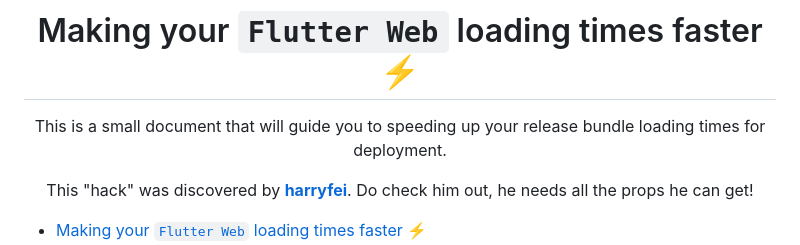
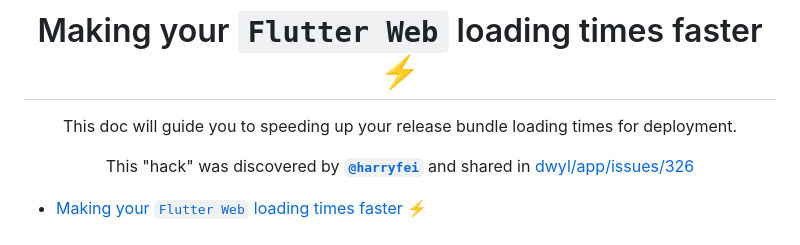
Before and after one commit to dwyl/learn-flutter, a Markdown page: guides/flutter-web-speed-boost/README.md, the part around the change. Rendered like a GitHub page.

Commit message:
deep link to @harryfei comment https://github.com/dwyl/app/issues/326#issuecomment-1478314967 to give credit

```diff
--- a/guides/flutter-web-speed-boost/README.md
+++ b/guides/flutter-web-speed-boost/README.md
@@ -2,14 +2,14 @@
 
 # Making your `Flutter Web` loading times faster ⚡️
 
-This is a small document
-that will guide you
+This doc will guide you
 to speeding up your release bundle loading times
 for deployment.
 
 This "hack" was discovered by
-[**harryfei**](https://github.com/harryfei).
-Do check him out, he needs all the props he can get!
+[**`@harryfei`**](https://github.com/harryfei)
+and shared in
+[dwyl/app/issues/326](https://github.com/dwyl/app/issues/326#issuecomment-1478314967)
 
 </div>
 
```
